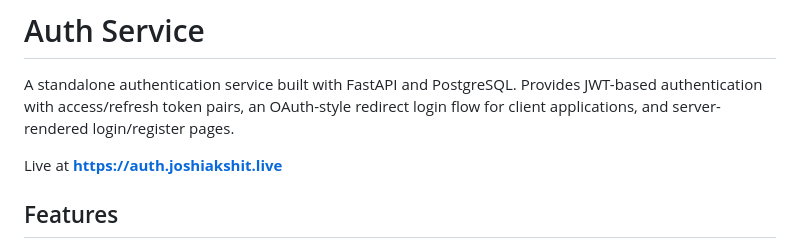
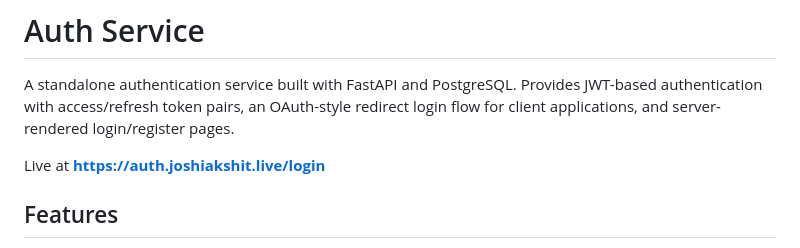
Before and after one commit to joshiakshit/auth-service, a Markdown page: README.md, the part around the change. GitHub-like rendering.

Commit message:
Update README to correct live URL for authentication service

```diff
--- a/README.md
+++ b/README.md
@@ -2,7 +2,7 @@
 
 A standalone authentication service built with FastAPI and PostgreSQL. Provides JWT-based authentication with access/refresh token pairs, an OAuth-style redirect login flow for client applications, and server-rendered login/register pages.
 
-Live at **https://auth.joshiakshit.live**
+Live at **https://auth.joshiakshit.live/login**
 
 ## Features
 
```
